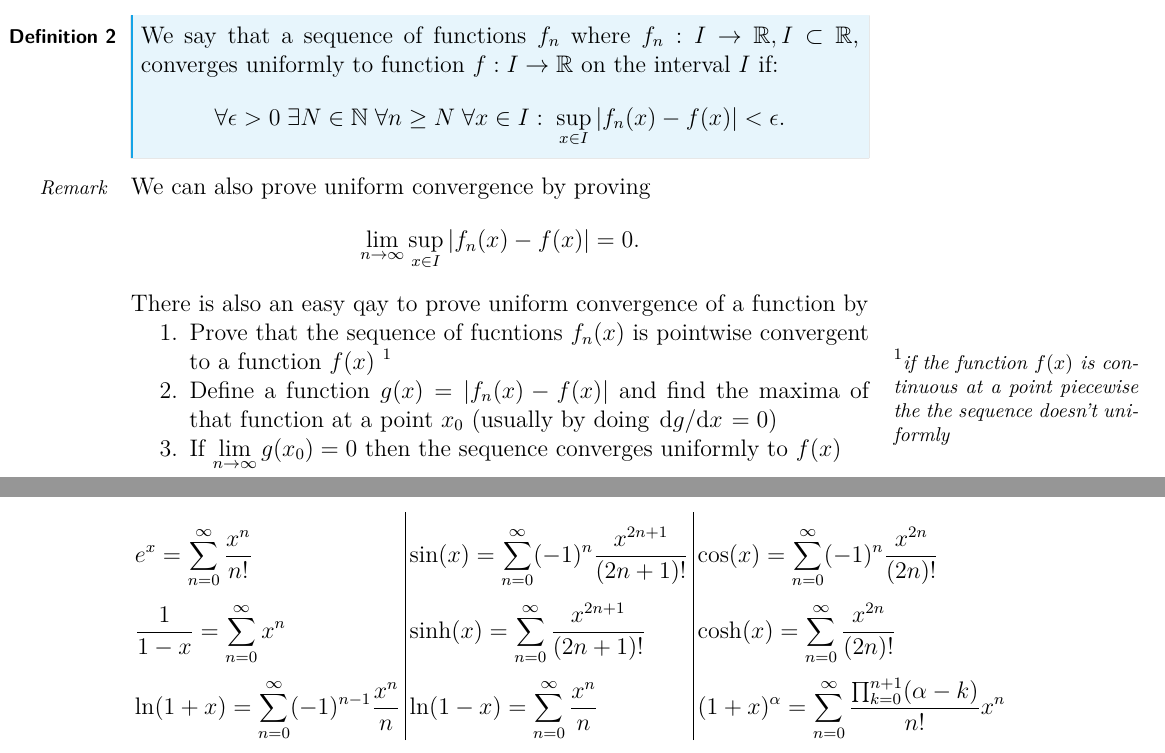
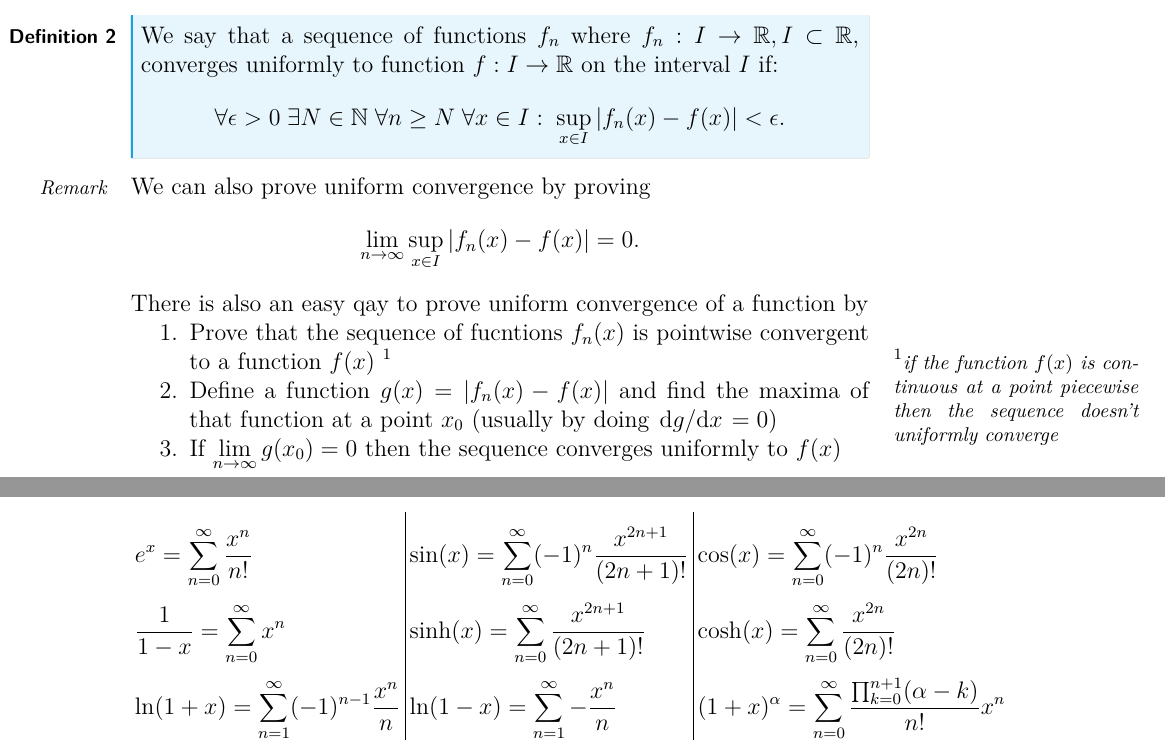
Before and after one commit to the-refrigerator/ULFG-Notes, a LaTeX document (Year 2/Semester 3/Analysis III/main.tex, which reads Year 2/Semester 3/Analysis III/chapters/chapter1.tex, Year 2/Semester 3/Analysis III/chapters/chapter2.tex): two parts of pages 4 and 6 of 6, joined at a grey line, cut so that both start at the same text. Compiled offline with pdfLaTeX.

Commit message:
fixed speeling errors and finite expansion

```diff
--- a/Year 2/Semester 3/Analysis III/chapters/chapter1.tex
+++ b/Year 2/Semester 3/Analysis III/chapters/chapter1.tex
@@ -59,7 +59,7 @@ The idea of uniform convergence is that the sequence always approaches it's limi
 
 There is also an easy qay to prove uniform convergence of a function by
 \begin{enumerate}
-    \item Prove that the sequence of fucntions $f_n(x)$ is pointwise convergent to a function $f(x)$ \mn{if the function $f(x)$ is continuous at a point piecewise the the sequence doesn't uniformly}
+    \item Prove that the sequence of fucntions $f_n(x)$ is pointwise convergent to a function $f(x)$ \mn{if the function $f(x)$ is continuous at a point piecewise then the sequence doesn't uniformly converge}
         \item Define a function $g(x)=|f_n(x)-f(x)|$ and find the maxima of that function at a point $x_0$ (usually by doing $\dv*{g}{x} =0$)
             \item If $\lim_{n \to \infty}g(x_0)=0 $ then the sequence converges uniformly to $f(x)$
 \end{enumerate}
--- a/Year 2/Semester 3/Analysis III/chapters/chapter2.tex
+++ b/Year 2/Semester 3/Analysis III/chapters/chapter2.tex
@@ -61,6 +61,6 @@ Some important expansions to keep in mind are
 \begin{array}{l|l|l}
     e^x=\sum_{n=0}^{\infty} \frac{x^n}{n!}\quad & \sin(x)=\sum_{n=0}^{\infty} (-1)^n \frac{x^{2n+1}}{(2n+1)!}&\cos(x)=\sum_{n=0}^{\infty} (-1)^n \frac{x^{2n}}{(2n)!}\\
             \frac{1}{1-x}=\sum_{n=0}^{\infty} x^n&\sinh(x)=\sum_{n=0}^{\infty} \frac{x^{2n+1}}{(2n+1)!}&\cosh(x)=\sum_{n=0}^{\infty} \frac{x^{2n}}{(2n)!}\\
-            \ln(1+x)=\sum_{n=0}^{\infty} (-1)^{n-1}\frac{x^n}{n}&\ln(1-x)=\sum_{n=0}^{\infty} \frac{x^n}{n}&(1+x)^\alpha=\sum_{n=0}^{\infty} \frac{\prod_{k=0}^{n+1}(\alpha-k)  }{n!}x^n
+            \ln(1+x)=\sum_{n=1}^{\infty} (-1)^{n-1}\frac{x^n}{n}&\ln(1-x)=\sum_{n=1}^{\infty} -\frac{x^n}{n}&(1+x)^\alpha=\sum_{n=0}^{\infty} \frac{\prod_{k=0}^{n+1}(\alpha-k)  }{n!}x^n
 \end{array}
 \]
```
Also changed, not shown: Year 2/Semester 3/Analysis III/main.pdf, Year 2/Semester 3/Analysis III/chapters/chapter2.tex (2 more changed lines).
